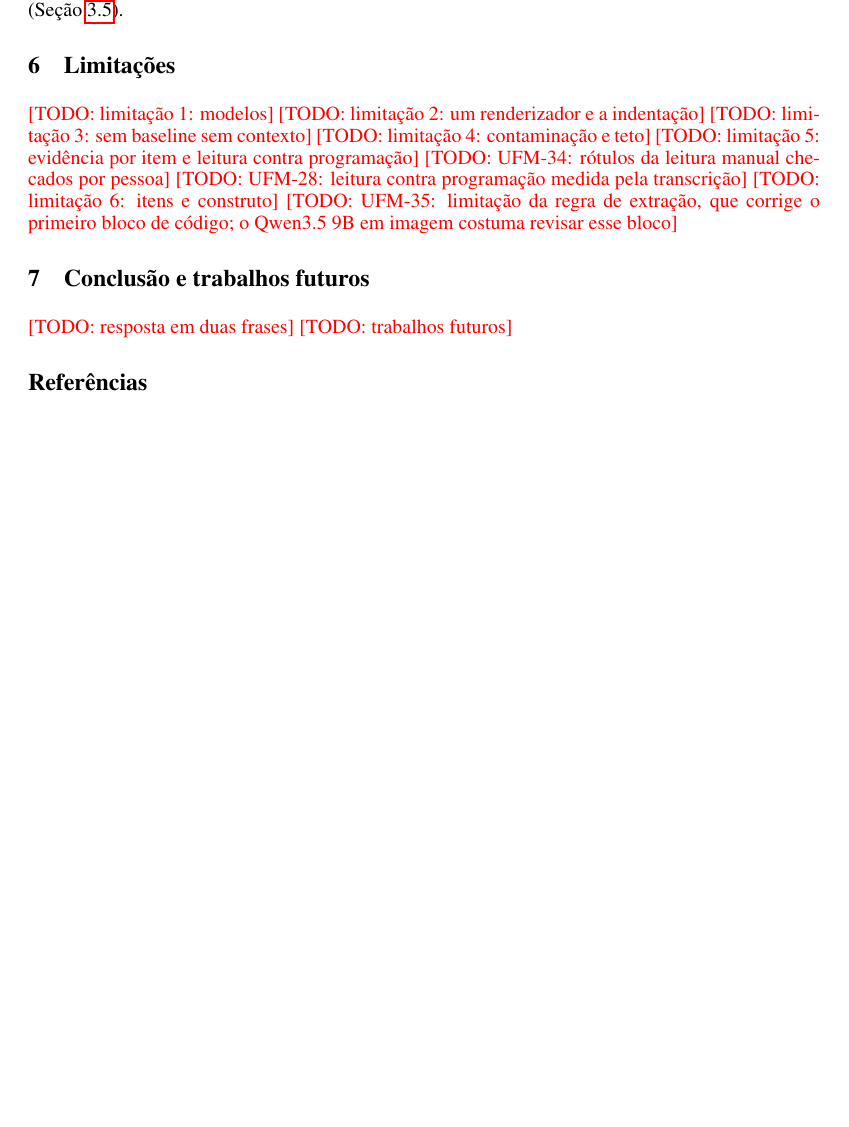
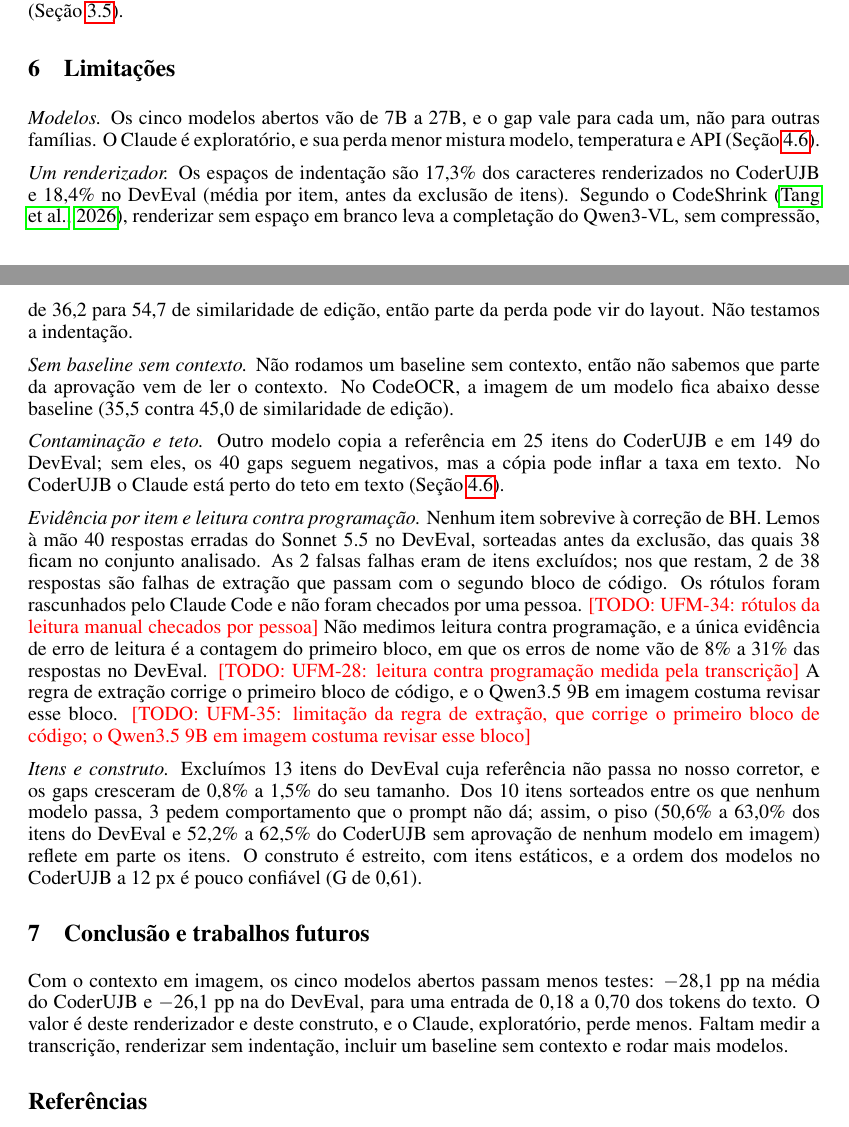
Before and after one commit to Chbmleao/code-as-image, a LaTeX paper (paper/main.tex, which reads paper/sections/conclusion.tex, paper/sections/limitations.tex): part of page 8 of 11 before the commit and two parts of pages 8 and 9 of 12 after it, the two joined at a grey line, cut so that both start at the same text, the shorter picture padded with empty space. Compiled offline with pdfLaTeX.

Commit message:
docs: write the paper abstract, introduction, limitations and conclusion

```diff
--- a/paper/sections/conclusion.tex
+++ b/paper/sections/conclusion.tex
@@ -1,6 +1,3 @@
 \section{Conclusão e trabalhos futuros}
-% A resposta em duas frases, com as macros do resumo.
-\todo{resposta em duas frases}
-% Trabalhos futuros: transcrição, renderizador sem indentação, baseline sem contexto, mais modelos.
-\todo{trabalhos futuros}
+Com o contexto em imagem, os cinco modelos abertos passam menos testes: \gapMeanUjb~pp na média do CoderUJB e \gapMeanDev~pp na do DevEval, para uma entrada de \tokenRatioMinAll{} a \tokenRatioMaxAll{} dos tokens do texto. O valor é deste renderizador e deste construto, e o Claude, exploratório, perde menos. Faltam medir a transcrição, renderizar sem indentação, incluir um baseline sem contexto e rodar mais modelos.
 \label{body-end}
--- a/paper/sections/limitations.tex
+++ b/paper/sections/limitations.tex
@@ -1,16 +1,18 @@
 \section{Limitações}
-% 1. Modelos: 5 abertos, de 7B a 27B. O Claude é exploratório (temperatura 1,0, sem seed): mesma direção, perda menor.
-\todo{limitação 1: modelos}
-% 2. Um único renderizador: a indentação é 17,3 e 18,4 por cento dos caracteres e não foi testada. Parágrafo do CodeShrink (layout.json; results/layout/findings.md).
-\todo{limitação 2: um renderizador e a indentação}
-% 3. Sem baseline sem contexto: a UFM-29 foi cancelada, e o CodeOCR mostra um modelo abaixo do baseline.
-\todo{limitação 3: sem baseline sem contexto}
-% 4. Contaminação e teto (copied_items; claude flagged).
-\todo{limitação 4: contaminação e teto}
-% 5. Evidência por item e leitura x programação: nenhum item sobrevive ao BH; leitura manual de \handReadAnswers respostas do Sonnet sorteadas antes da exclusão, \handReadKept no conjunto analisado; as 2 falsas falhas eram de itens excluídos, e as que restam são as \handReadFalseFailsKept de extração que passam com o segundo bloco de código (\handReadFalseFailsKept de \handReadKept); rótulos não checados por pessoa; leitura x programação não foi medida; a única evidência de erro de leitura é a contagem do bloco 1.
-\todo{limitação 5: evidência por item e leitura contra programação}
+\label{sec:limit}
+\textit{Modelos.} Os cinco modelos abertos vão de 7B a 27B, e o gap vale para cada um, não para outras famílias. O Claude é exploratório, e sua perda menor mistura modelo, temperatura e API (Seção~\ref{sec:explor}).
+
+\textit{Um renderizador.} Os espaços de indentação são \indentShareUjb{}\% dos caracteres renderizados no CoderUJB e \indentShareDev{}\% no DevEval (média por item, antes da exclusão de itens). Segundo o CodeShrink \citep{tang2026codeshrink}, renderizar sem espaço em branco leva a completação do Qwen3-VL, sem compressão, de 36,2 para 54,7 de similaridade de edição, então parte da perda pode vir do layout. Não testamos a indentação.
+
+\textit{Sem baseline sem contexto.} Não rodamos um baseline sem contexto, então não sabemos que parte da aprovação vem de ler o contexto. No CodeOCR, a imagem de um modelo fica abaixo desse baseline (35,5 contra 45,0 de similaridade de edição).
+
+\textit{Contaminação e teto.} Outro modelo copia a referência em \copiedItemsUjb itens do CoderUJB e em \copiedItemsDev do DevEval; sem eles, os \contamGaps{} gaps seguem negativos, mas a cópia pode inflar a taxa em texto. No CoderUJB o Claude está perto do teto em texto (Seção~\ref{sec:explor}).
+
+\textit{Evidência por item e leitura contra programação.} Nenhum item sobrevive à correção de BH. Lemos à mão \handReadAnswers respostas erradas do Sonnet 5.5 no DevEval, sorteadas antes da exclusão, das quais \handReadKept ficam no conjunto analisado. As \handReadFalseFails falsas falhas eram de itens excluídos; nos que restam, \handReadFalseFailsKept de \handReadKept respostas são falhas de extração que passam com o segundo bloco de código. Os rótulos foram rascunhados pelo Claude Code e não foram checados por uma pessoa.
 \todo{UFM-34: rótulos da leitura manual checados por pessoa}
+Não medimos leitura contra programação, e a única evidência de erro de leitura é a contagem do primeiro bloco, em que os erros de nome vão de \nameDevText{}\% a \nameDevImage{}\% das respostas no DevEval.
 \todo{UFM-28: leitura contra programação medida pela transcrição}
-% 6. Itens e construto: \excludedDev itens do DevEval excluídos em 25/11/2026 (referência não passa no nosso corretor), gaps \gapGrowthLo a \gapGrowthHi por cento maiores; 3 de 10 itens subespecificados; piso em imagem de \floorImageMinDev a \floorImageMaxDev por cento (DevEval) e de \floorImageMinUjb a \floorImageMaxUjb (CoderUJB); construto estreito e itens estáticos; G de 0,61 no CoderUJB a 12 px.
-\todo{limitação 6: itens e construto}
+A regra de extração corrige o primeiro bloco de código, e o Qwen3.5 9B em imagem costuma revisar esse bloco.
 \todo{UFM-35: limitação da regra de extração, que corrige o primeiro bloco de código; o Qwen3.5 9B em imagem costuma revisar esse bloco}
+
+\textit{Itens e construto.} Excluímos \excludedDev itens do DevEval cuja referência não passa no nosso corretor, e os gaps cresceram de \gapGrowthLo{}\% a \gapGrowthHi{}\% do seu tamanho. Dos \underspecifiedOf itens sorteados entre os que nenhum modelo passa, \underspecifiedItems pedem comportamento que o prompt não dá; assim, o piso (\floorImageMinDev{}\% a \floorImageMaxDev{}\% dos itens do DevEval e \floorImageMinUjb{}\% a \floorImageMaxUjb{}\% do CoderUJB sem aprovação de nenhum modelo em imagem) reflete em parte os itens. O construto é estreito, com itens estáticos, e a ordem dos modelos no CoderUJB a 12 px é pouco confiável (G de \gFiniteTwelveUjb).
```
Also changed, not shown: paper/sections/abstract.tex (+1 -12 lines), paper/sections/intro.tex (+7 -8 lines).
